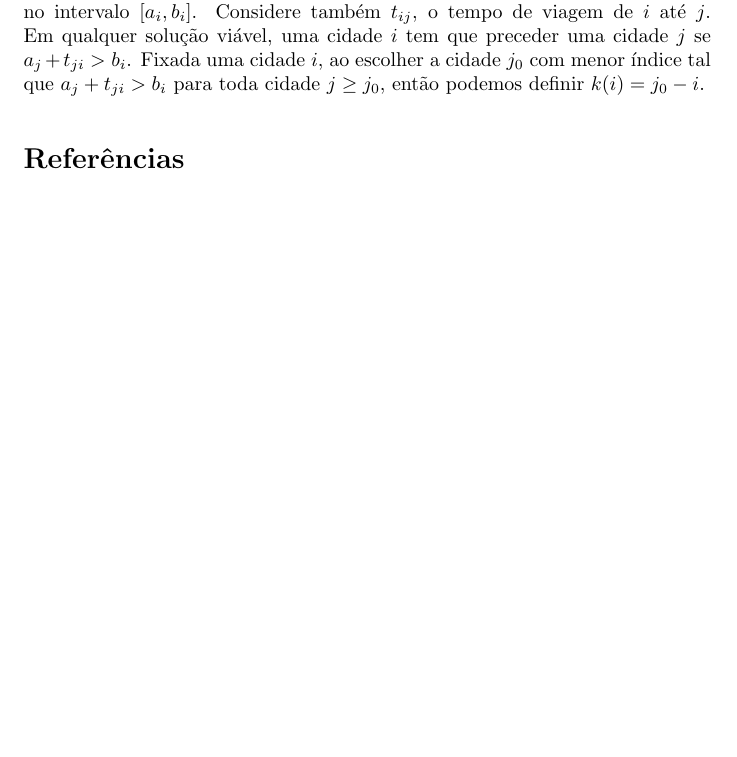
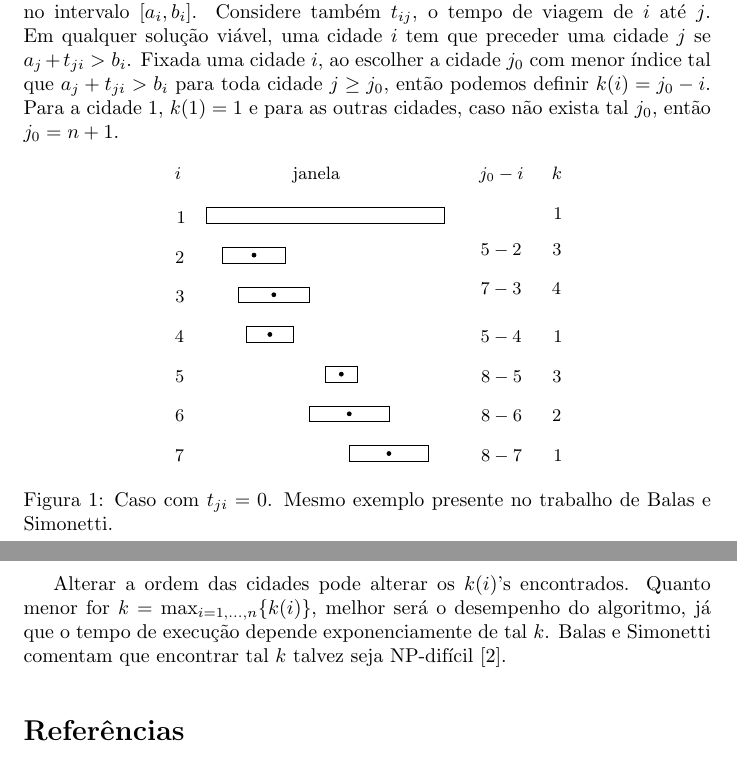
Before and after one commit to alvarojunio/projeto-algoritmo-Balas, a LaTeX document (balas.tex): part of page 5 of 5 before the commit and two parts of pages 5 and 6 of 6 after it, the two joined at a grey line, cut so that both start at the same text, the shorter picture padded with empty space. Compiled offline with LaTeX, dvips and Ghostscript.

Commit message:
Atualizações no texto, figuras e novo artigo para TSPTW.

```diff
--- a/balas.tex
+++ b/balas.tex
@@ -120,9 +120,37 @@ Balas apresenta uma caracterização que determina o valor de $\pi(i)$ dentro de
 
 Um teste mais rápido para verificar se um vértice $v$ do grafo construído pertence a alguma solução inviável pode ser feita através de um limitante denotado $kthresh(v)$. Primeiro, é importante notar que um vértice $v=(i, j, S^-_{ij}, S^+_{ij})$ em uma solução viável do problema, implica que $k(j)$ é maior que a diferença entre a cidade de maior índice em $S^-$ e $j$ (pois, $l < j + k(j)$ para todo $l$ em $S^-_{ij}$ e assim, $k(j) > \max\{S^-_{ij}\} - j$). Para tratar $S^-_{ij} = \emptyset$, temos $k(j) > \max\{0, \max\{S^-_{ij}\}\} - j$. Dessa forma, $kthresh(v) = 1+\max\{0, \max\{S^-_{ij}\}\} - j$. Portanto, qualquer vértice $v=(i,j,S^-_{ij}, S^+_{ij})$ tal que $kthresh(v) > k(j)$ pertence a uma solução inviável e pode ser desconsiderado.
 
-Para finalizar, agora vamos mostrar como Balas e Simonetti transformam o problema do TSP com janelas de tempos para o TSP restrito e generalizado. A ideia é usar as janelas para impor restrições de precedência: se $j \geq i + k(i)$, então $\pi(i) < \pi(j)$. Suponha que cada cidade $i$ tenha janelas de tempo definidas no intervalo $[a_i, b_i]$. Considere também $t_{ij}$, o tempo de viagem de $i$ até $j$. Em qualquer solução viável, uma cidade $i$ tem que preceder uma cidade $j$ se $a_j + t_{ji} > b_i$. Fixada uma cidade $i$, ao escolher a cidade $j_0$ com menor índice tal que $a_j + t_{ji} > b_i$ para toda cidade $j \geq j_0$, então podemos definir $k(i)=j_0 - i$.
+Para finalizar, agora vamos mostrar como Balas e Simonetti transformam o problema do TSP com janelas de tempos para o TSP restrito e generalizado. A ideia é usar as janelas para impor restrições de precedência: se $j \geq i + k(i)$, então $\pi(i) < \pi(j)$. Suponha que cada cidade $i$ tenha janelas de tempo definidas no intervalo $[a_i, b_i]$. Considere também $t_{ij}$, o tempo de viagem de $i$ até $j$. Em qualquer solução viável, uma cidade $i$ tem que preceder uma cidade $j$ se $a_j + t_{ji} > b_i$. Fixada uma cidade $i$, ao escolher a cidade $j_0$ com menor índice tal que $a_j + t_{ji} > b_i$ para toda cidade $j \geq j_0$, então podemos definir $k(i)=j_0 - i$. Para a cidade 1, $k(1) = 1$ e para as outras cidades, caso não exista tal $j_0$, então $j_0=n+1$.
 
+\begin{figure}[ht]
+  \centering
+  \psfrag{k}{\small $k$}
+  \psfrag{janela}{\small janela}
+  \psfrag{j0-i}{\small $j_0-i$}
+  \psfrag{5-2}{\small $5-2$}
+  \psfrag{7-3}{\small $7-3$}
+  \psfrag{5-4}{\small $5-4$}
+  \psfrag{8-5}{\small $8-5$}
+  \psfrag{8-6}{\small $8-6$}
+  \psfrag{8-7}{\small $8-7$}
+  \psfrag{1}{\small 1}
+  \psfrag{2}{\small 2}
+  \psfrag{3}{\small 3}
+  \psfrag{4}{\small 4}
+  \psfrag{5}{\small 5}
+  \psfrag{6}{\small 6}
+  \psfrag{7}{\small 7}
+  \psfrag{8}{\small 8}
+  \psfrag{9}{\small 9}
+  \psfrag{i}{\small $i$}
+  \psfrag{N}{$N$}
+  \psfrag{pi}{$\pi$}
+  \includegraphics[scale=.7]{fig2.eps}
+  \caption{Caso com $t_{ji} = 0$. Mesmo exemplo presente no trabalho de Balas e Simonetti.}
+  \label{fig1}
+\end{figure}
 
+Alterar a ordem das cidades pode alterar os $k(i)$'s encontrados. Quanto menor for $k= \max_{i=1, \dots, n}\{k(i)\}$, melhor será o desempenho do algoritmo, já que o tempo de execução depende exponenciamente de tal $k$. Balas e Simonetti comentam que encontrar tal $k$ talvez seja NP-difícil \cite{BS}.
 
 \medskip
 \printbibliography
```
Also changed, not shown: artigos/R09-29.pdf (added), balas.pdf, fig2.eps (added), 5 other files.
